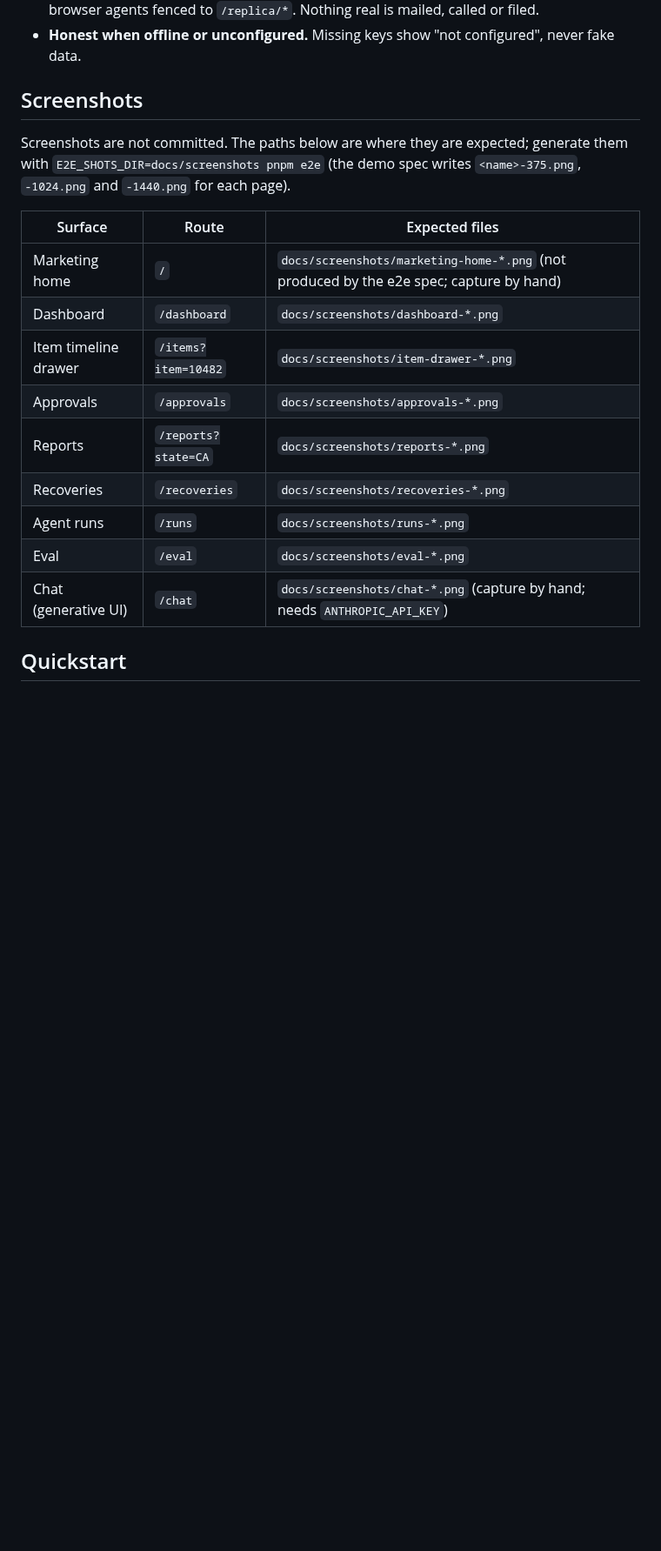
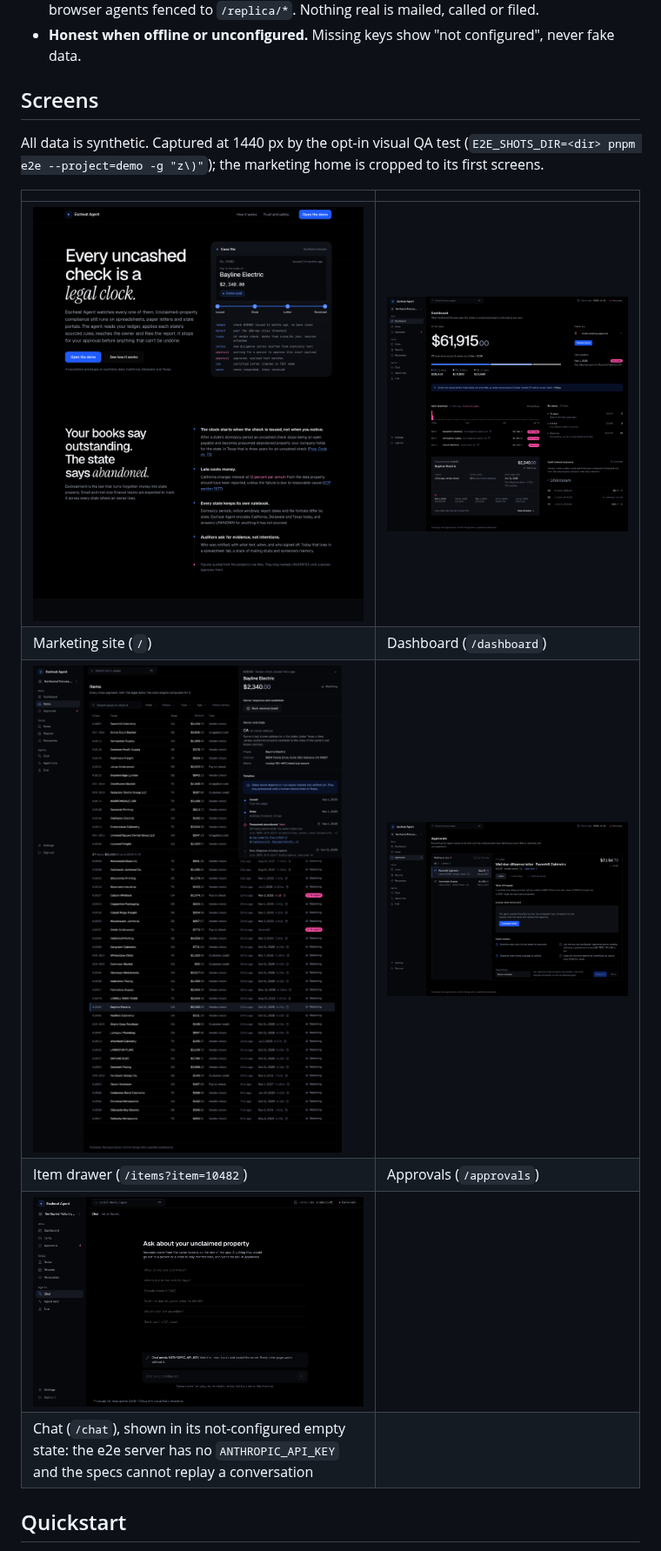
Before and after one commit to RonKat2008/escheat-agent, a Markdown page: README.md, the part around the change. Shown at 87% size. Drawn GitHub-style; pictures changed too: docs/screenshots/approvals.png (added), docs/screenshots/chat-empty.png (added), docs/screenshots/dashboard.png (added); blank space fills up the shorter version.

```diff
--- a/README.md
+++ b/README.md
@@ -19,22 +19,18 @@ The pitch in one line: **the model reads, the code decides the law, and a person
   `/replica/*`. Nothing real is mailed, called or filed.
 - **Honest when offline or unconfigured.** Missing keys show "not configured", never fake data.
 
-## Screenshots
+## Screens
 
-Screenshots are not committed. The paths below are where they are expected; generate them with
-`E2E_SHOTS_DIR=docs/screenshots pnpm e2e` (the demo spec writes `<name>-375.png`, `-1024.png` and `-1440.png` for each page).
+All data is synthetic. Captured at 1440 px by the opt-in visual QA test (`E2E_SHOTS_DIR=<dir> pnpm e2e --project=demo -g "z\)"`); the marketing home is cropped to its first screens.
 
-| Surface | Route | Expected files |
-|---|---|---|
-| Marketing home | `/` | `docs/screenshots/marketing-home-*.png` (not produced by the e2e spec; capture by hand) |
-| Dashboard | `/dashboard` | `docs/screenshots/dashboard-*.png` |
-| Item timeline drawer | `/items?item=10482` | `docs/screenshots/item-drawer-*.png` |
-| Approvals | `/approvals` | `docs/screenshots/approvals-*.png` |
-| Reports | `/reports?state=CA` | `docs/screenshots/reports-*.png` |
-| Recoveries | `/recoveries` | `docs/screenshots/recoveries-*.png` |
-| Agent runs | `/runs` | `docs/screenshots/runs-*.png` |
-| Eval | `/eval` | `docs/screenshots/eval-*.png` |
-| Chat (generative UI) | `/chat` | `docs/screenshots/chat-*.png` (capture by hand; needs `ANTHROPIC_API_KEY`) |
+| | |
+|---|---|
+| ![Marketing home: Every uncashed check is a legal clock](docs/screenshots/marketing-home.png) | ![Dashboard with total exposure and what needs attention](docs/screenshots/dashboard.png) |
+| Marketing site (`/`) | Dashboard (`/dashboard`) |
+| ![Item timeline drawer for check 10482](docs/screenshots/item-drawer.png) | ![Approvals queue](docs/screenshots/approvals.png) |
+| Item drawer (`/items?item=10482`) | Approvals (`/approvals`) |
+| ![Chat empty state](docs/screenshots/chat-empty.png) | |
+| Chat (`/chat`), shown in its not-configured empty state: the e2e server has no `ANTHROPIC_API_KEY` and the specs cannot replay a conversation | |
 
 ## Quickstart
 
```
Also changed, not shown: 10 other files.
